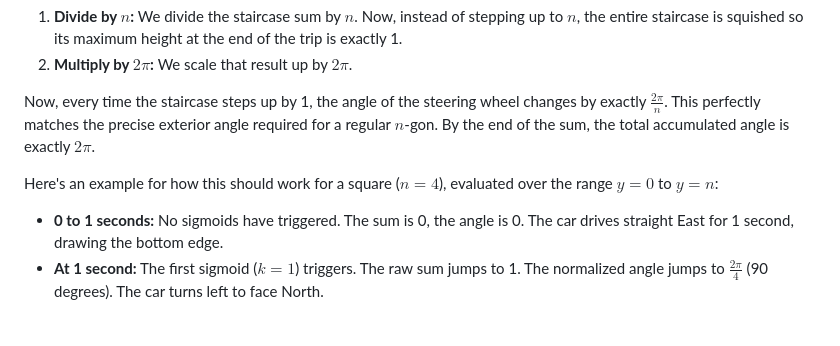
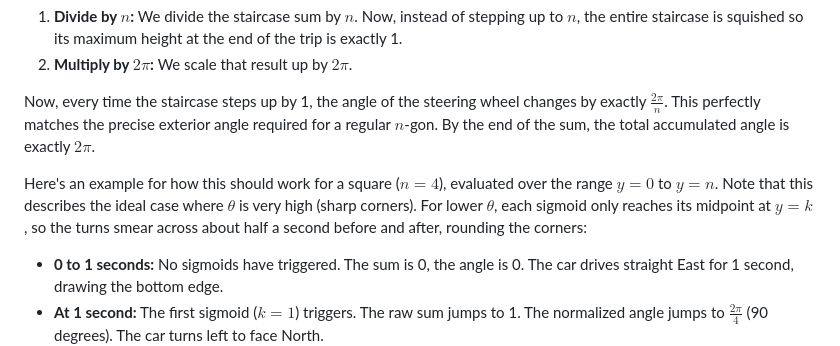
Before and after one commit to incremen/integral_for_n_agon, a Markdown page: explanation.md, the part around the change. Rendered like a GitHub page; blank space fills up the shorter version.

Commit message:
refine explanation

```diff
--- a/explanation.md
+++ b/explanation.md
@@ -45,7 +45,7 @@ If we just used the raw staircase sum in the exponent, the steering wheel would
 
 Now, every time the staircase steps up by 1, the angle of the steering wheel changes by exactly $\frac{2\pi}{n}$. This perfectly matches the precise exterior angle required for a regular $n$-gon. By the end of the sum, the total accumulated angle is exactly $2\pi$.
 
-Here's an example for how this should work for a square ($n = 4$), evaluated over the range $y = 0$ to $y = n$:
+Here's an example for how this should work for a square ($n = 4$), evaluated over the range $y = 0$ to $y = n$. Note that this describes the ideal case where $\theta$ is very high (sharp corners). For lower $\theta$, each sigmoid only reaches its midpoint at $y = k$, so the turns smear across about half a second before and after, rounding the corners:
 
 * **0 to 1 seconds:** No sigmoids have triggered. The sum is 0, the angle is 0. The car drives straight East for 1 second, drawing the bottom edge.
 * **At 1 second:** The first sigmoid ($k=1$) triggers. The raw sum jumps to 1. The normalized angle jumps to $\frac{2\pi}{4}$ (90 degrees). The car turns left to face North.
```
